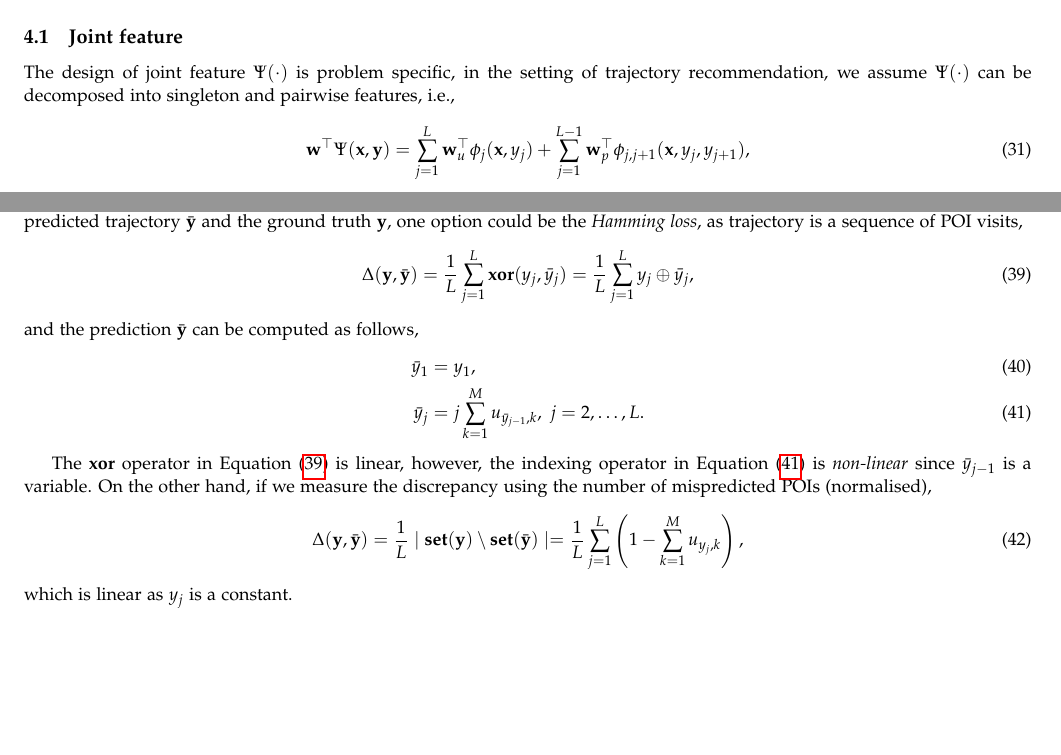
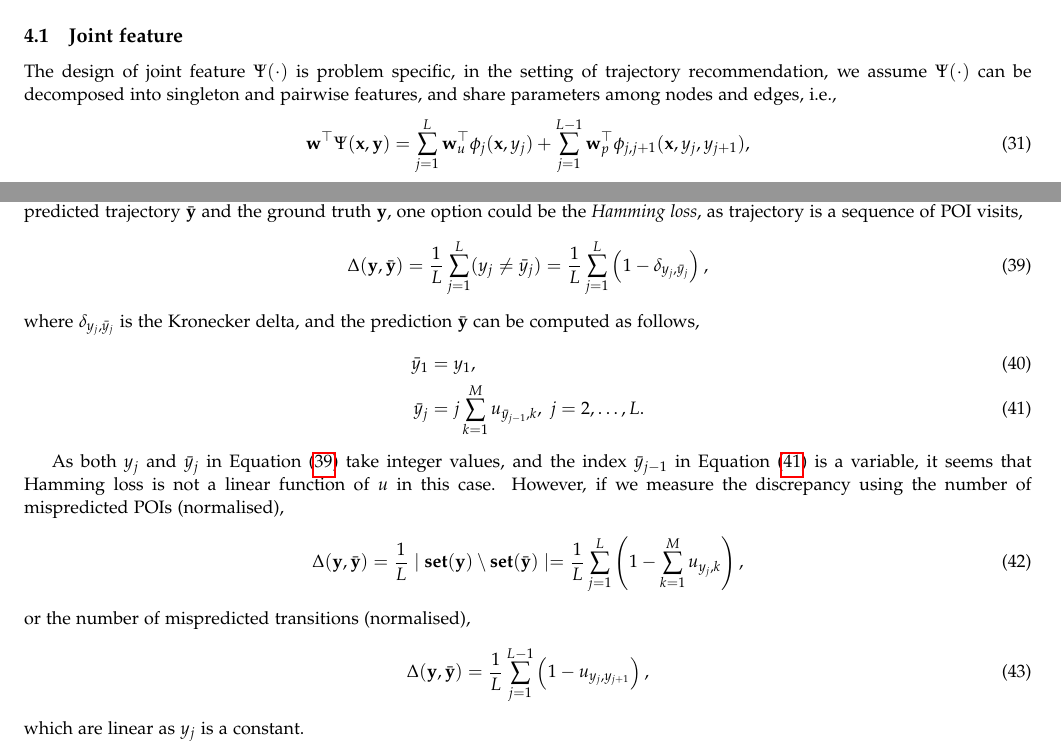
Before and after one commit to chengsoonong/digbeta, a LaTeX document (ssvm/cuttingplane.tex): two parts of pages 8 and 9 of 10, joined at a grey line, cut so that both start at the same text, the shorter picture padded with empty space. Compiled offline with pdfLaTeX.

Commit message:
Update loss function

```diff
--- a/ssvm/cuttingplane.tex
+++ b/ssvm/cuttingplane.tex
@@ -2,9 +2,10 @@
 %\documentclass[twocolumn,10pt,a4paper]{article}
 %\documentclass[twocolumn,a4wide,9pt]{extarticle}
 \documentclass[9pt]{extarticle}
-\usepackage[a4paper,top=0.85in,left=0.75in,bottom=1in,right=0.52in]{geometry} % A4 paper margins
+%\usepackage[a4paper,top=0.85in,left=0.75in,bottom=1in,right=0.52in]{geometry} % A4 paper margins
 %\usepackage[a4paper,top=0.5in,left=0.75in,bottom=0.6in,right=0.52in]{geometry}
 %\usepackage[a4paper,top=0.5in,left=0.75in,bottom=0.7in,right=0.52in]{geometry}
+\usepackage[a4paper,top=0.75in,left=0.75in,bottom=0.9in,right=0.52in]{geometry} % A4 paper margins
 \usepackage{hyperref}
 \usepackage{amsmath}
 \usepackage{amsfonts}
@@ -722,7 +724,8 @@ which captures features extracted from both query $\mathbf{x}$ and trajectory $\
 \label{sec:jointfeature}
 
 The design of joint feature $\Psi(\cdot)$ is problem specific,
-in the setting of trajectory recommendation, we assume $\Psi(\cdot)$ can be decomposed into singleton and pairwise features, i.e.,
+in the setting of trajectory recommendation, we assume $\Psi(\cdot)$ can be decomposed into singleton and pairwise features,
+and share parameters among nodes and edges, i.e.,
 \begin{equation}
 \label{eq:jointfeature}
 \mathbf{w}^\top \Psi(\mathbf{x}, \mathbf{y}) = \sum_{j=1}^L \mathbf{w}_u^\top \phi_j(\mathbf{x}, y_j) +
@@ -780,23 +783,33 @@ To measure the discrepancy between the predicted trajectory $\bar{\mathbf{y}}$ a
 one option could be the \emph{Hamming loss}, as trajectory is a sequence of POI visits,
 \begin{equation}
 \label{eq:hammingloss}
-\Delta(\mathbf{y}, \bar{\mathbf{y}}) = \frac{1}{L} \sum_{j=1}^L \textbf{xor} (y_j, \bar{y}_j) = \frac{1}{L} \sum_{j=1}^L y_j \oplus \bar{y}_j,
+%\Delta(\mathbf{y}, \bar{\mathbf{y}}) = \frac{1}{L} \sum_{j=1}^L \textbf{xor} (y_j, \bar{y}_j) = \frac{1}{L} \sum_{j=1}^L y_j \oplus \bar{y}_j,
+\Delta(\mathbf{y}, \bar{\mathbf{y}}) = \frac{1}{L} \sum_{j=1}^L (y_j \neq \bar{y}_j) = \frac{1}{L} \sum_{j=1}^L \left(1 - \delta_{y_j, \bar{y}_j} \right),
 \end{equation}
 %In the formulation described in Section~\ref{sec:trajform},
+where $\delta_{y_j, \bar{y}_j}$ is the Kronecker delta,
 and the prediction $\bar{\mathbf{y}}$ can be computed as follows,
 \begin{align}
 \bar{y}_1 &= y_1, \\
 \bar{y}_j &= j \sum_{k=1}^M u_{\bar{y}_{j-1}, k},~ j=2,\dots,L.  \label{eq:poipred}
 \end{align}
 
-The $\textbf{xor}$ operator in Equation~(\ref{eq:hammingloss}) is linear, however,
-the indexing operator in Equation~(\ref{eq:poipred}) is \emph{non-linear} since $\bar{y}_{j-1}$ is a variable.
-On the other hand, if we measure the discrepancy using the number of mispredicted POIs (normalised),
+As both $y_j$ and $\bar{y}_j$ in Equation~(\ref{eq:hammingloss}) take integer values,
+and the index $\bar{y}_{j-1}$ in Equation~(\ref{eq:poipred}) is a variable,
+it seems that Hamming loss is not a linear function of $u$ in this case.
+%The $\textbf{xor}$ operator in Equation~(\ref{eq:hammingloss}) is linear, however,
+%the indexing operator in Equation~(\ref{eq:poipred}) is \emph{non-linear} since $\bar{y}_{j-1}$ is a variable.
+%On the other hand,
+However, if we measure the discrepancy using the number of mispredicted POIs (normalised),
 \begin{equation}
 \Delta(\mathbf{y}, \bar{\mathbf{y}}) = \frac{1}{L} \mid \textbf{set}(\mathbf{y}) \setminus \textbf{set}(\bar{\mathbf{y}}) \mid
                                      = \frac{1}{L} \sum_{j=1}^L \left( 1 - \sum_{k=1}^M u_{y_j, k} \right),
 \end{equation}
-which is linear as $y_j$ is a constant.
+or the number of mispredicted transitions (normalised),
+\begin{equation}
+\Delta(\mathbf{y}, \bar{\mathbf{y}}) = \frac{1}{L} \sum_{j=1}^{L-1} \left( 1 - u_{y_j, y_{j+1}} \right),
+\end{equation}
+which are linear as $y_j$ is a constant.
 
 
 
```
Also changed, not shown: ssvm/cuttingplane.tex (7 more changed lines).
